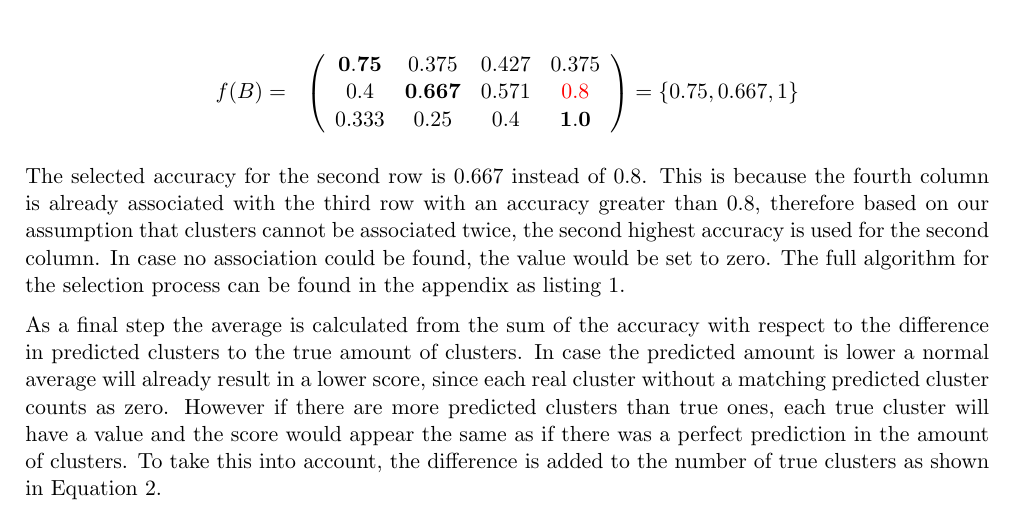
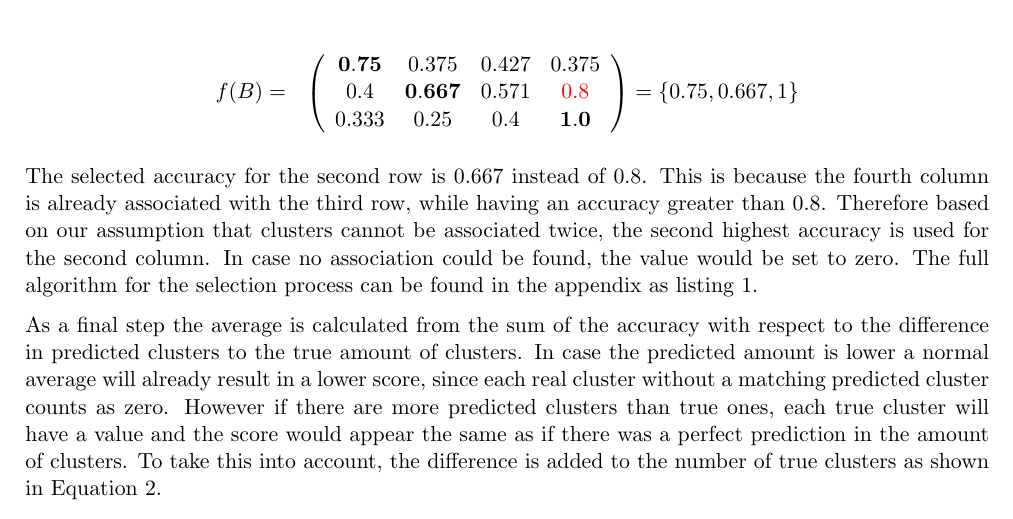
Before and after one commit to dpacassi/dynamic-event-detection-in-data-streams, a LaTeX thesis (doc/thesis.tex, which reads doc/method.tex): part of page 7 of 15, cut so that both start at the same text. Compiled offline with pdfLaTeX.

Commit message:
Fix wording

```diff
--- a/doc/method.tex
+++ b/doc/method.tex
@@ -129,7 +129,7 @@ As we can see, there were no collisions between columns and we simply get the hi
     \end{array}
 \end{gather*}
 
-The selected accuracy for the second row is 0.667 instead of 0.8. This is because the fourth column is already associated with the third row with an accuracy greater than 0.8, therefore based on our assumption that clusters cannot be associated twice, the second highest accuracy is used for the second column. In case no association could be found, the value would be set to zero. The full algorithm for the selection process can be found in the appendix as listing \ref{lst:select_max_values}.
+The selected accuracy for the second row is 0.667 instead of 0.8. This is because the fourth column is already associated with the third row, while having an accuracy greater than 0.8. Therefore based on our assumption that clusters cannot be associated twice, the second highest accuracy is used for the second column. In case no association could be found, the value would be set to zero. The full algorithm for the selection process can be found in the appendix as listing \ref{lst:select_max_values}.
 
 As a final step the average is calculated from the sum of the accuracy with respect to the difference in predicted clusters to the true amount of clusters. In case the predicted amount is lower a normal average will already result in a lower score, since each real cluster without a matching predicted cluster counts as zero. However if there are more predicted clusters than true ones, each true cluster will have a value and the score would appear the same as if there was a perfect prediction in the amount of clusters. To take this into account, the difference is added to the number of true clusters as shown in Equation \ref{equ:avg_accuracy}.
 
```
Also changed, not shown: doc/thesis.pdf.
